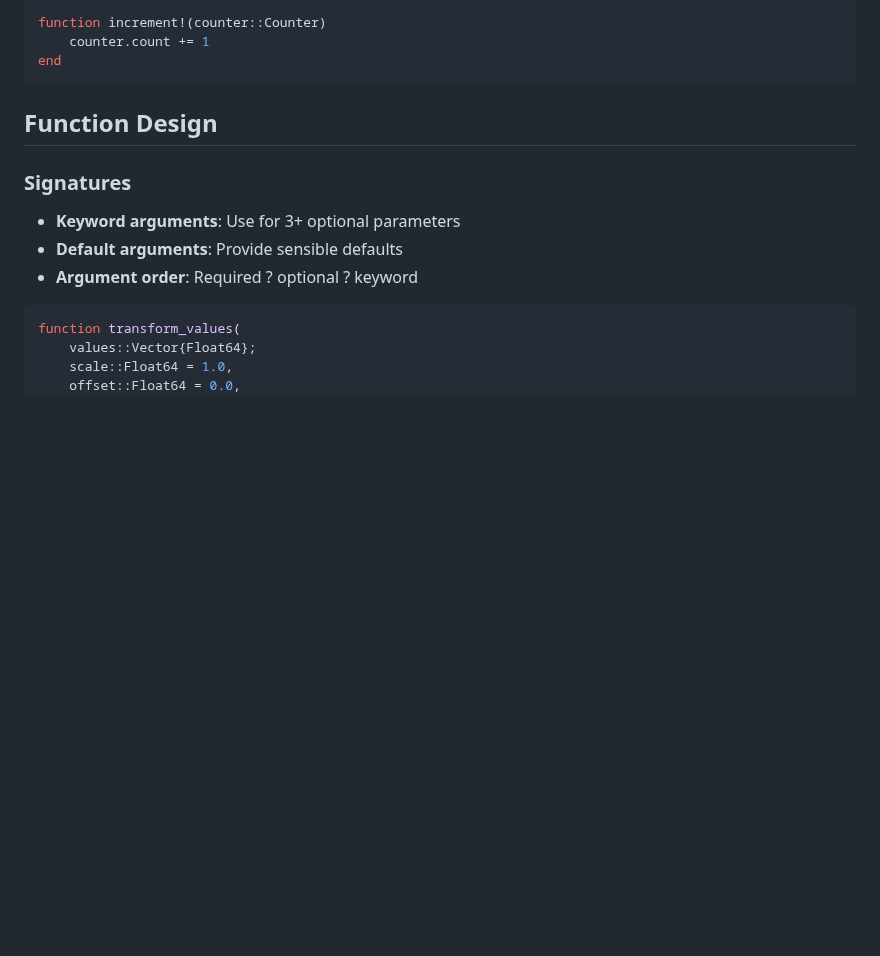
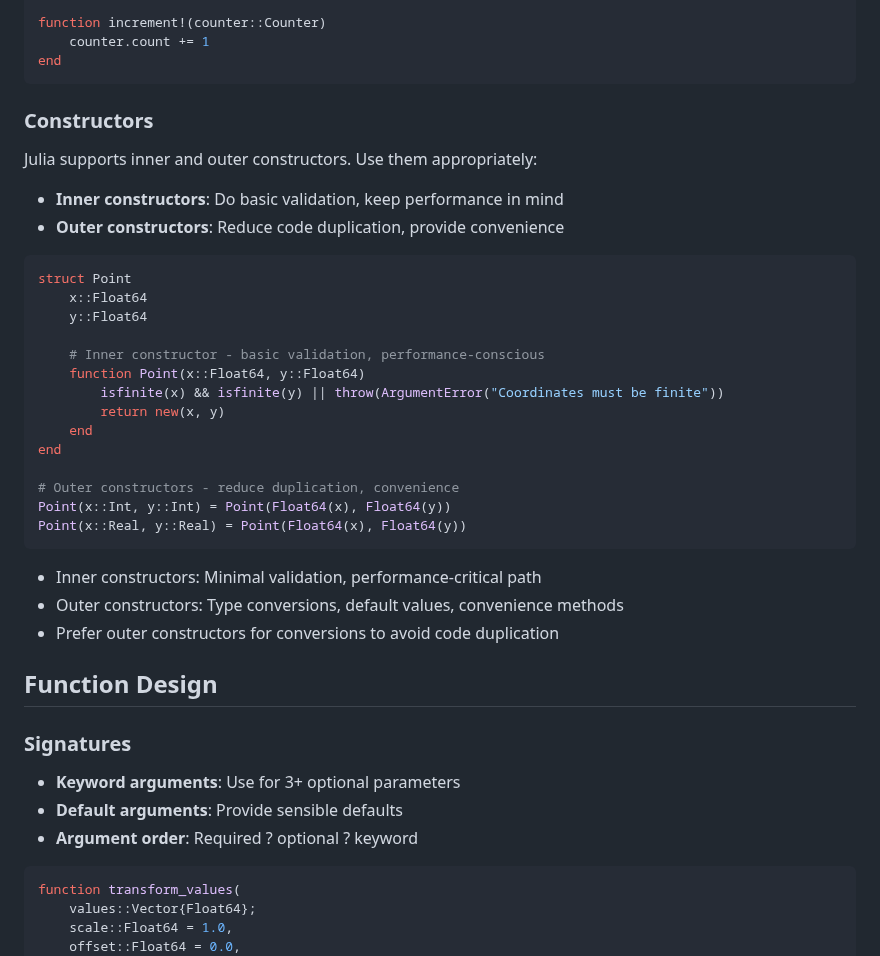
Before and after one commit to moviro-hub/OpenStreetMapIO.jl, a Markdown page: Agents.md, the part around the change. Drawn GitHub-style; blank space fills up the shorter version.

Commit message:
Add constructors section: inner constructors for validation, outer for reducing duplication

````diff
--- a/Agents.md
+++ b/Agents.md
@@ -260,6 +260,34 @@ function increment!(counter::Counter)
     counter.count += 1
 end
 ```
+
+### Constructors
+
+Julia supports inner and outer constructors. Use them appropriately:
+
+- **Inner constructors**: Do basic validation, keep performance in mind
+- **Outer constructors**: Reduce code duplication, provide convenience
+
+```julia
+struct Point
+    x::Float64
+    y::Float64
+
+    # Inner constructor - basic validation, performance-conscious
+    function Point(x::Float64, y::Float64)
+        isfinite(x) && isfinite(y) || throw(ArgumentError("Coordinates must be finite"))
+        return new(x, y)
+    end
+end
+
+# Outer constructors - reduce duplication, convenience
+Point(x::Int, y::Int) = Point(Float64(x), Float64(y))
+Point(x::Real, y::Real) = Point(Float64(x), Float64(y))
+```
+
+- Inner constructors: Minimal validation, performance-critical path
+- Outer constructors: Type conversions, default values, convenience methods
+- Prefer outer constructors for conversions to avoid code duplication
 
 ## Function Design
 
````
